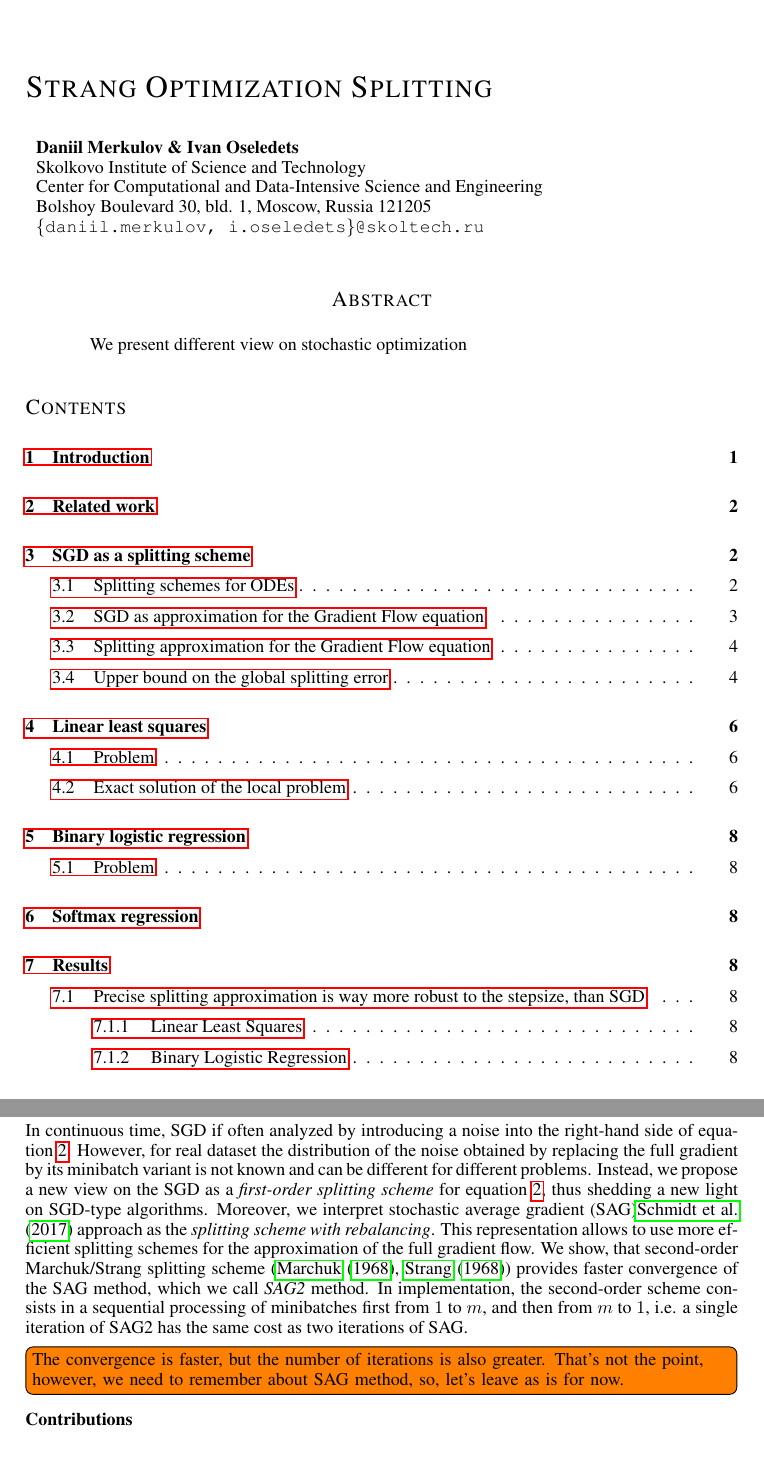
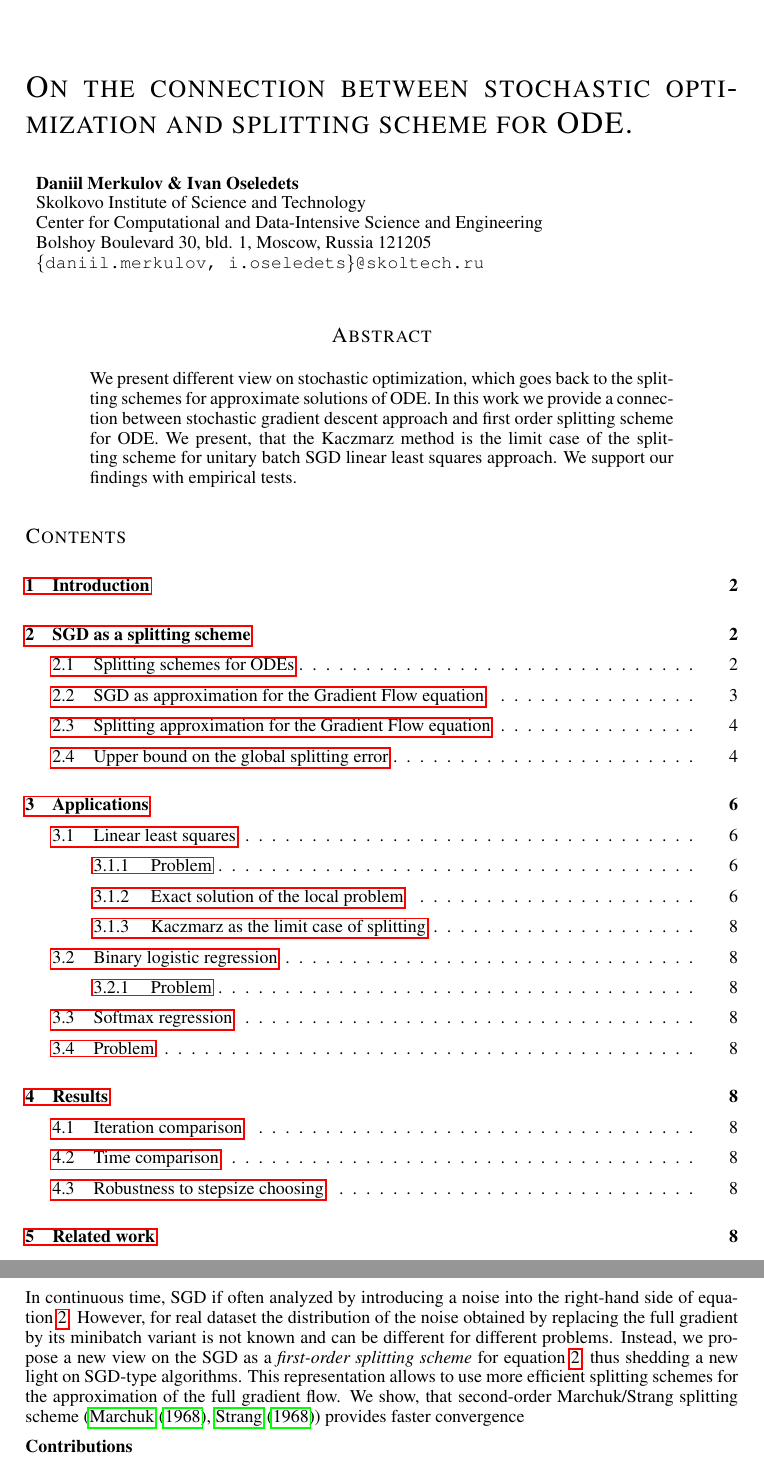
Before and after one commit to MerkulovDaniil/split-sgd, a LaTeX paper (Draft/main.tex): two parts of pages 1 and 2 of 11, joined at a grey line, cut at the place of the change. The pictures show the PDF file Draft/main.pdf that the author committed with the source.

Commit message:
fix: general structure of the paper

```diff
--- a/Draft/main.tex
+++ b/Draft/main.tex
@@ -47,10 +47,14 @@ Bolshoy Boulevard 30, bld. 1, Moscow, Russia 121205 \\
 \maketitle
 
 \begin{abstract}
-We present different view on stochastic optimization
+We present different view on stochastic optimization, which goes back to the splitting schemes for approximate solutions of ODE. In this work we provide a connection between stochastic gradient descent approach and first order splitting scheme for ODE. We present, that the Kaczmarz method is the limit case of the splitting scheme for unitary batch SGD linear least squares approach. We support our findings with empirical tests.
 \end{abstract}
 
 \tableofcontents
+
+%================================================
+% Introduction
+%================================================
 
 \section{Introduction}
 A lot of practical problems arising in machine learning require minimization of a finite sample average which can be written in the form
@@ -65,23 +69,21 @@ Gradient descent method can be considered as an Euler discretization of the ordi
 \begin{equation}\label{strang:euler}
     \frac{d \theta}{d t} = -\nabla f(\theta).
 \end{equation}
-In continuous time, SGD if often analyzed by introducing a noise into the right-hand side of \eqref{strang:euler}. However, for real dataset the distribution of the noise obtained by replacing the full gradient by its minibatch variant is not known and can be different for different problems. Instead, we propose a new view on the SGD as a \emph{first-order splitting scheme} for \eqref{strang:euler}, thus shedding a new light on SGD-type algorithms. Moreover, we interpret stochastic average gradient (SAG)\cite{schmidt2017minimizing} approach as the \emph{splitting scheme with rebalancing}. This representation allows to use more efficient splitting schemes for the approximation of the full gradient flow. We show, that second-order Marchuk/Strang splitting scheme (\cite{marchuk1968some}, \cite{strang1968construction}) provides faster convergence of the SAG method, which we call \emph{SAG2} method. In implementation, the second-order scheme consists in a sequential processing of minibatches first from $1$ to $m$, and then from $m$ to $1$, i.e. a single iteration of SAG2 has the same cost as two iterations of SAG.
-\todo[inline]{The convergence is faster, but the number of iterations is also greater. That's not the point, however, we need to remember about SAG method, so, let's leave as is for now.}
+In continuous time, SGD if often analyzed by introducing a noise into the right-hand side of \eqref{strang:euler}. However, for real dataset the distribution of the noise obtained by replacing the full gradient by its minibatch variant is not known and can be different for different problems. Instead, we propose a new view on the SGD as a \emph{first-order splitting scheme} for \eqref{strang:euler}, thus shedding a new light on SGD-type algorithms. This representation allows to use more efficient splitting schemes for the approximation of the full gradient flow. We show, that second-order Marchuk/Strang splitting scheme (\cite{marchuk1968some}, \cite{strang1968construction}) provides faster convergence
+
+% We'll leave SAG for a moment.. Moreover, we interpret stochastic average gradient (SAG)\cite{schmidt2017minimizing} approach as the \emph{splitting scheme with rebalancing} of the SAG method, which we call \emph{SAG2} method. In implementation, the second-order scheme consists in a sequential processing of minibatches first from $1$ to $m$, and then from $m$ to $1$, i.e. a single iteration of SAG2 has the same cost as two iterations of SAG.
 
 \textbf{Contributions}
 \begin{itemize}
     \item We show, that vanilla SGD could be considered as a splitting scheme for a full gradient flow.
     \item We demonstrate the connection between rebalancing splitting and stochastic average gradient method.
     \item We propose new optimization method, SAG2 based on second order splitting scheme and show that it gives better convergence, than the standard SAG method.
+    % Перспективные вещи - аналитическая связь размера батча и величины шага, устойчивость к шагу
 \end{itemize}
-\section{Related work}
-\todo[inline]{Lets write it -- still seems it helps}
 
-
-
-% https://na.math.kit.edu/marlis/download/talks/05helsinki_ostermann.pdf
-% https://ocw.mit.edu/courses/mathematics/18-336-numerical-methods-for-partial-differential-equations-spring-2009/lecture-notes/MIT18_336S09_lec20.pdf
-% https://hal.archives-ouvertes.fr/hal-01183745/document
+%================================================
+% SGD as a splitting scheme
+%================================================
 
 \section{SGD as a splitting scheme}
 
@@ -249,8 +255,14 @@ The graph presented on the Figure \ref{strang:fig:upper_bound_2} describes . One
 
 The graph on the Figure \ref{strang:fig:upper_bound_many} shows empirical validity of the presented upper bound.
 
-\section{Linear least squares}
-\subsection{Problem}
+
+%================================================
+% Applications
+%================================================
+
+\section{Applications}
+\subsection{Linear least squares}
+\subsubsection{Problem}
 Let $f_i(\theta) = \Vert x_i^{\top} \theta - y_i \Vert^2$, then problem \eqref{strang:finitesum} is the linear least squares problem, which can be written as
 \begin{equation}\label{strang:LLS}
    f(\theta) = \dfrac{1}{n}\Vert X \theta - y \Vert_2^2  = \dfrac{1}{n}\sum\limits_{i=1}^s\Vert X_i \theta - y_i \Vert_2^2\to \min_{\theta \in \mathbb{R}^p},
@@ -336,8 +348,11 @@ where $\mu(Z)$ is the largest eigenvalue of the matrix $\frac{Z+Z^*}{2},$ but in
 
 We will now prove a better upper bound, that takes into account  possible zero eigenvalues of the matrices $A_1$ and $A_2$.
 
-\section{Binary logistic regression}
-\subsection{Problem}
+
+\subsubsection{Kaczmarz as the limit case of splitting}
+
+\subsection{Binary logistic regression}
+\subsubsection{Problem}
 In this classification task then problem \eqref{strang:finitesum} takes the following form:
 \begin{equation}\label{strang:LogReg}
    f(\theta) = -\dfrac{1}{n} \left(y_i \ln h_{\theta}(x_i)  + (1-y_i) \ln (1-h_{\theta}(x_i))\right) \to \min_{\theta \in \mathbb{R}^p},
@@ -353,8 +368,15 @@ The gradient flow equation will be written as follows:
 \dfrac{d \theta}{d t} = - \dfrac{1}{n}\sum\limits_{i=1}^n x_i(h_\theta(x_i) - y_i)
 \end{equation}
 
-\section{Softmax regression}
+
+\subsection{Softmax regression}
+\subsection{Problem}
+
+%================================================
+% Results
+%================================================
 
 \section{Results}
-\subsection{Precise splitting approximation is way more robust to the stepsize, than SGD}
-\subsubsection{Linear Least Squares}
+\subsection{Iteration comparison}
+\subsection{Time comparison}
+\subsection{Robustness to stepsize choosing}
@@ -369,7 +415,6 @@ The gradient flow equation will be written as follows:
 \caption{Linear Least Squares, $X \in \mathbb{R}^{200 \times 1000}, b = 10$}
 \end{figure}
 
-\subsubsection{Binary Logistic Regression}
 
 \begin{figure}
 \includegraphics[width=0.85\textwidth]{{robustness_to_stepsize/sgd_split_logreg0.001}.pdf} \\
```
Also changed, not shown: Draft/biblio.bib (+1 -1 lines), Draft/main.pdf, Draft/main.tex (43 more changed lines).
